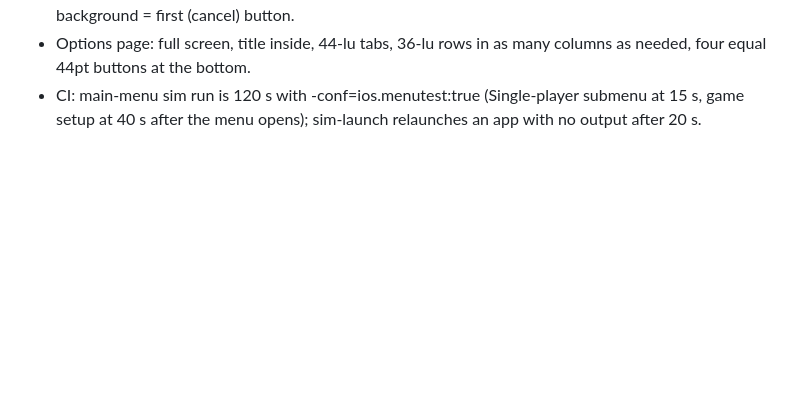
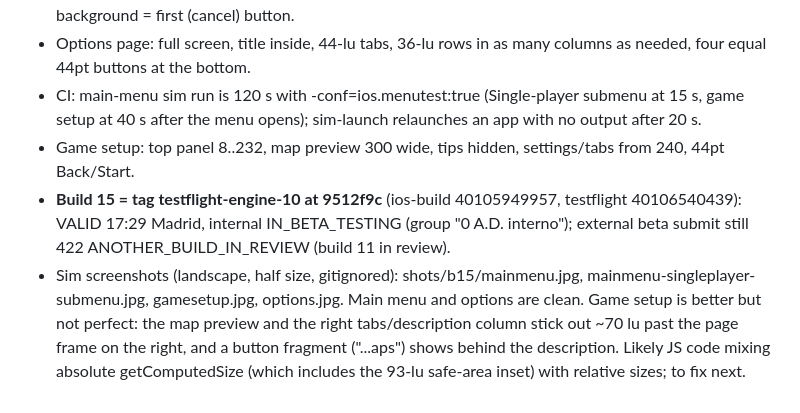
Before and after one commit to verkvest/zeroad-ios, a Markdown page: HANDOFF.md, the part around the change. GitHub-like rendering; blank space fills up the shorter version.

Commit message:
HANDOFF: build 15 [skip ci]

```diff
--- a/HANDOFF.md
+++ b/HANDOFF.md
@@ -106,3 +106,14 @@ Updated: 2026-10-24 11:22 (Europe/Madrid)
   four equal 44pt buttons at the bottom.
 - CI: main-menu sim run is 120 s with -conf=ios.menutest:true (Single-player submenu at 15 s,
   game setup at 40 s after the menu opens); sim-launch relaunches an app with no output after 20 s.
+- Game setup: top panel 8..232, map preview 300 wide, tips hidden, settings/tabs from 240,
+  44pt Back/Start.
+- **Build 15 = tag testflight-engine-10 at 9512f9c** (ios-build 40105949957, testflight
+  40106540439): VALID 17:29 Madrid, internal IN_BETA_TESTING (group "0 A.D. interno");
+  external beta submit still 422 ANOTHER_BUILD_IN_REVIEW (build 11 in review).
+- Sim screenshots (landscape, half size, gitignored): shots/b15/mainmenu.jpg,
+  mainmenu-singleplayer-submenu.jpg, gamesetup.jpg, options.jpg. Main menu and options are clean.
+  Game setup is better but not perfect: the map preview and the right tabs/description column
+  stick out ~70 lu past the page frame on the right, and a button fragment ("...aps") shows behind
+  the description. Likely JS code mixing absolute getComputedSize (which includes the 93-lu
+  safe-area inset) with relative sizes; to fix next.
```
